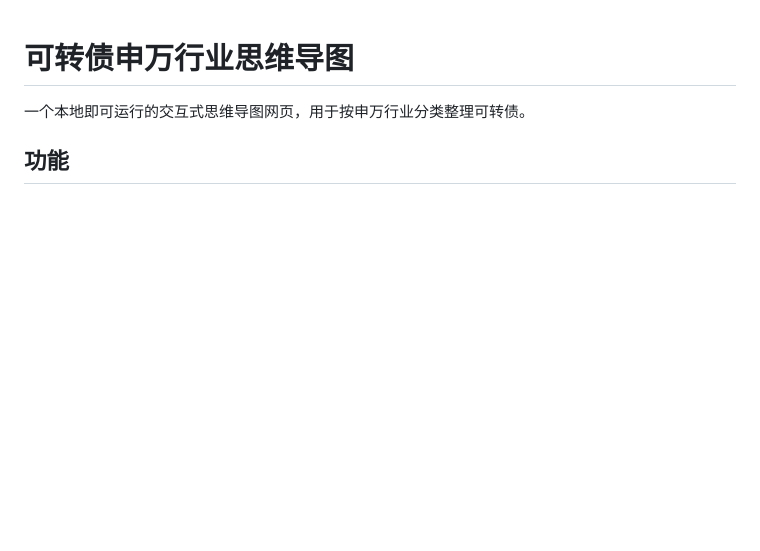
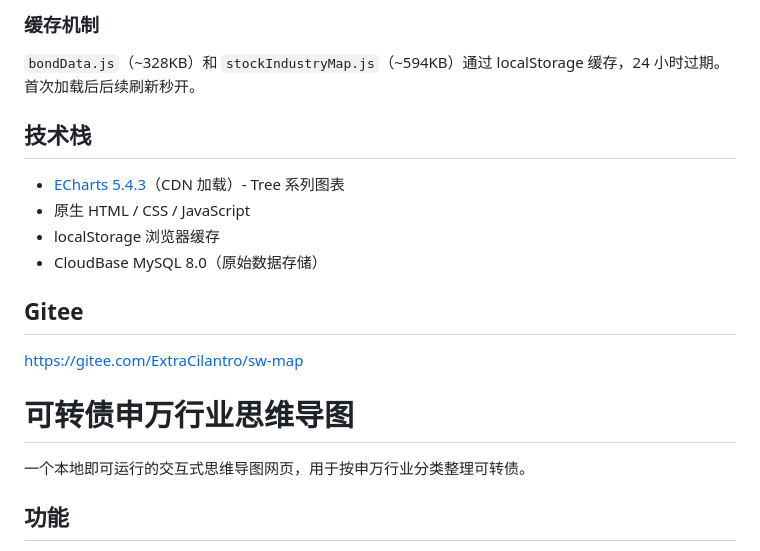
Before and after one commit to MORECORIANDERS/sw-map, a Markdown page: README.md, the part around one of its changes. GitHub-like rendering; blank space fills up the shorter version.

```diff
--- a/README.md
+++ b/README.md
@@ -1,3 +64,17 @@
+### 缓存机制
+
+`bondData.js`（~328KB）和 `stockIndustryMap.js`（~594KB）通过 localStorage 缓存，24 小时过期。首次加载后后续刷新秒开。
+
+## 技术栈
+
+- [ECharts 5.4.3](https://echarts.apache.org/)（CDN 加载）- Tree 系列图表
+- 原生 HTML / CSS / JavaScript
+- localStorage 浏览器缓存
+- CloudBase MySQL 8.0（原始数据存储）
+
+## Gitee
+
+<https://gitee.com/ExtraCilantro/sw-map>
 # 可转债申万行业思维导图
 
 一个本地即可运行的交互式思维导图网页，用于按申万行业分类整理可转债。
```
Also changed, not shown: other parts of README.md (+63 -0 lines).
